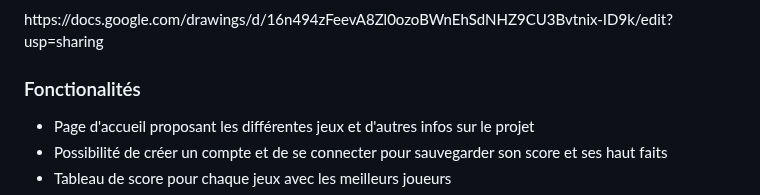
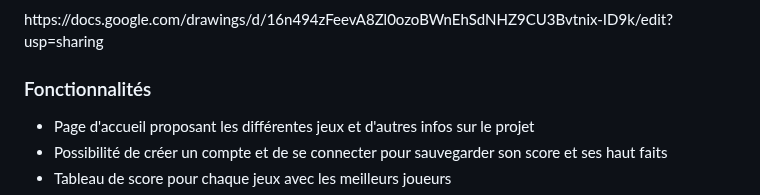
Before and after one commit to florian83440/PROJET_1_AIME_PIERSON, a Markdown page: README.md, the part around the change. Drawn GitHub-style.

```diff
--- a/README.md
+++ b/README.md
@@ -38,7 +38,7 @@ https://docs.google.com/document/d/1uRTqgNI4uQThV_GxcM5RVeJ0VLyvaBjHJy1PJ1CRr1U/
 <h3>Modèle de tâches</h3>
 https://docs.google.com/drawings/d/16n494zFeevA8Zl0ozoBWnEhSdNHZ9CU3Bvtnix-ID9k/edit?usp=sharing
 
-<h3>Fonctionalités</h3>
+<h3>Fonctionnalités</h3>
 
 <ul>
 	<li>Page d'accueil proposant les différentes jeux et d'autres infos sur le projet</li>
```
